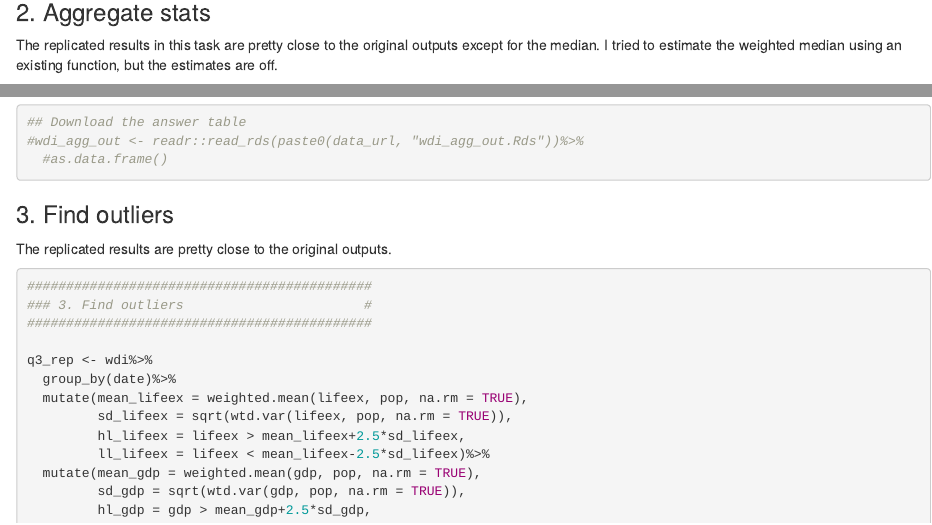
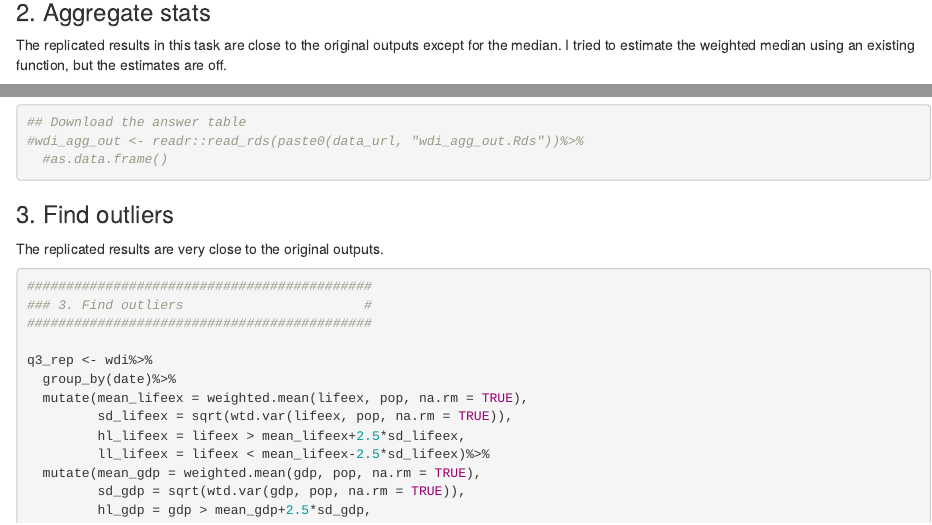
Before and after one commit to baqirfateh/WB_Assessment, an R Markdown document (replication results_Baqir.Rmd): the page in a window 1100 px wide, from 1520 px down, and a second part further down, joined at a grey line. Rendered offline with R 4.5, knitr and Pandoc, with nearby package versions; some code elsewhere in the file could not run offline.

Commit message:
revised the short descriptions

````diff
--- a/replication results_Baqir.Rmd
+++ b/replication results_Baqir.Rmd
@@ -47,7 +47,7 @@ datatable(q1_rep, options = list(pageLength = 10), filter = "top")
 
 ### 2. Aggregate stats
 
-The replicated results in this task are pretty close to the original outputs except for the median. I tried to estimate the weighted median using an existing function, but the estimates are off.
+The replicated results in this task are close to the original outputs except for the median. I tried to estimate the weighted median using an existing function, but the estimates are off.
 
 ```{r}
 #| warning: false
@@ -90,7 +90,7 @@ datatable(q2_rep, options = list(pageLength = 10), filter = "top")
 
 ### 3. Find outliers
 
-The replicated results are pretty close to the original outputs.
+The replicated results are very close to the original outputs.
 
 ```{r}
 ############################################
````
Also changed, not shown: replication results_Baqir.Rmd (2 more changed lines).
